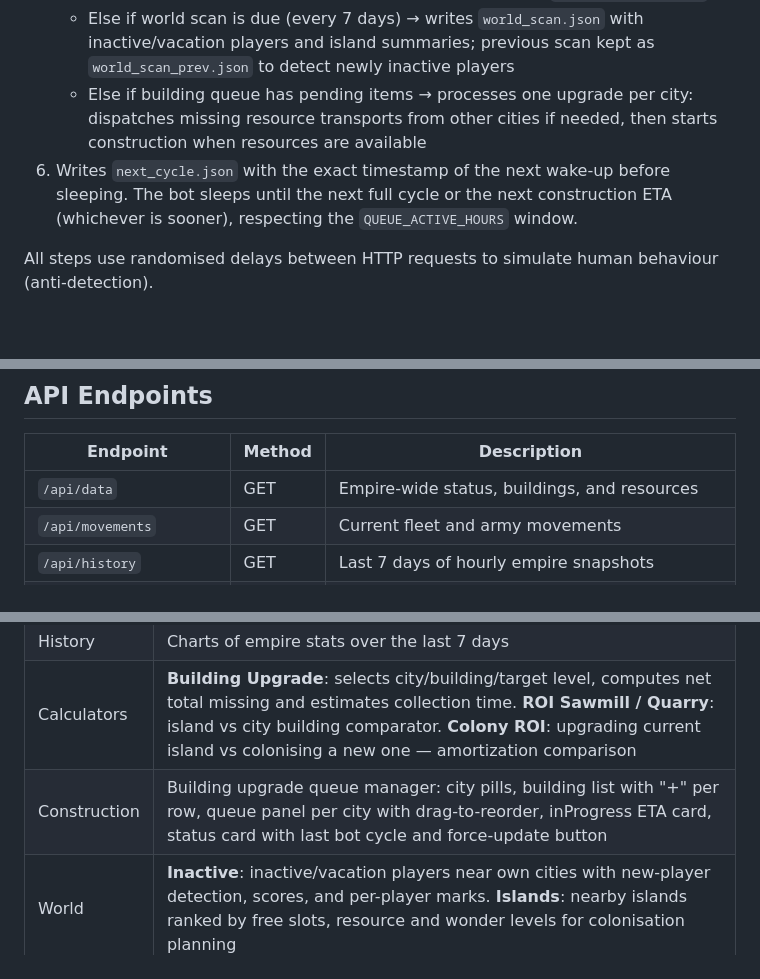
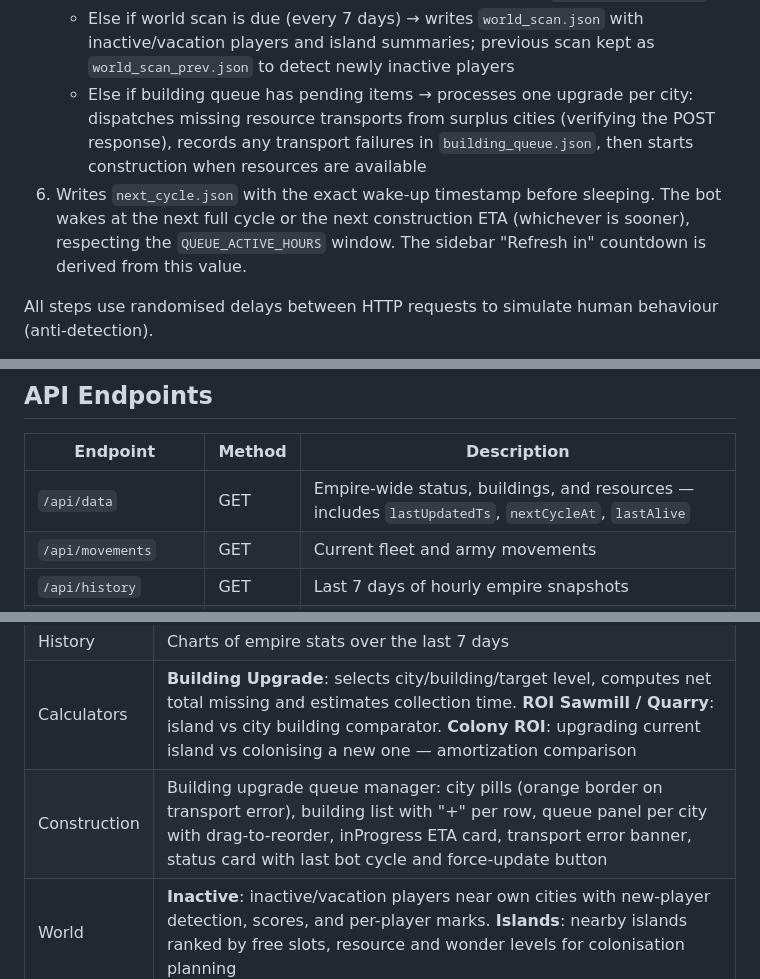
Before and after one commit to luismiguelopes/ikabot-dashboard, a Markdown page: README.md, 3 parts joined by grey strips. GitHub-like rendering; blank space fills up the shorter version.

Commit message:
Update README: bot health monitoring, transport verification, sidebar countdown

```diff
--- a/README.md
+++ b/README.md
@@ -26,8 +27,8 @@ Two containers run side by side and share a volume (`ikalogs_volume`) to exchang
 5. Then, one of the following runs inline (mutually exclusive, strictly sequential):
    - If building upgrade costs are due (every 3 days) → writes `building_costs.json`
    - Else if world scan is due (every 7 days) → writes `world_scan.json` with inactive/vacation players and island summaries; previous scan kept as `world_scan_prev.json` to detect newly inactive players
-   - Else if building queue has pending items → processes one upgrade per city: dispatches missing resource transports from other cities if needed, then starts construction when resources are available
-6. Writes `next_cycle.json` with the exact timestamp of the next wake-up before sleeping. The bot sleeps until the next full cycle or the next construction ETA (whichever is sooner), respecting the `QUEUE_ACTIVE_HOURS` window.
+   - Else if building queue has pending items → processes one upgrade per city: dispatches missing resource transports from surplus cities (verifying the POST response), records any transport failures in `building_queue.json`, then starts construction when resources are available
+6. Writes `next_cycle.json` with the exact wake-up timestamp before sleeping. The bot wakes at the next full cycle or the next construction ETA (whichever is sooner), respecting the `QUEUE_ACTIVE_HOURS` window. The sidebar "Refresh in" countdown is derived from this value.
 
 All steps use randomised delays between HTTP requests to simulate human behaviour (anti-detection).
 
@@ -81,7 +82,7 @@ Interval variables accept a human-readable duration string (`1h`, `3h`, `2d`, `3
 
 | Endpoint | Method | Description |
 |---|---|---|
-| `/api/data` | GET | Empire-wide status, buildings, and resources |
+| `/api/data` | GET | Empire-wide status, buildings, and resources — includes `lastUpdatedTs`, `nextCycleAt`, `lastAlive` |
 | `/api/movements` | GET | Current fleet and army movements |
 | `/api/history` | GET | Last 7 days of hourly empire snapshots |
 | `/api/building-costs` | GET | Upgrade costs per building per level per city |
@@ -108,7 +109,7 @@ The dashboard defaults to **English**. A language toggle button in the sidebar f
 | Alerts | Wine, storage, gold, and ships alerts with configurable thresholds (wine warning/critical hours, storage %) — settings persisted in browser localStorage |
 | History | Charts of empire stats over the last 7 days |
 | Calculators | **Building Upgrade**: selects city/building/target level, computes net total missing and estimates collection time. **ROI Sawmill / Quarry**: island vs city building comparator. **Colony ROI**: upgrading current island vs colonising a new one — amortization comparison |
-| Construction | Building upgrade queue manager: city pills, building list with "+" per row, queue panel per city with drag-to-reorder, inProgress ETA card, status card with last bot cycle and force-update button |
+| Construction | Building upgrade queue manager: city pills (orange border on transport error), building list with "+" per row, queue panel per city with drag-to-reorder, inProgress ETA card, transport error banner, status card with last bot cycle and force-update button |
 | World | **Inactive**: inactive/vacation players near own cities with new-player detection, scores, and per-player marks. **Islands**: nearby islands ranked by free slots, resource and wonder levels for colonisation planning |
 
 ## Project Structure
```
Also changed, not shown: other parts of README.md (+1 -0 lines).
